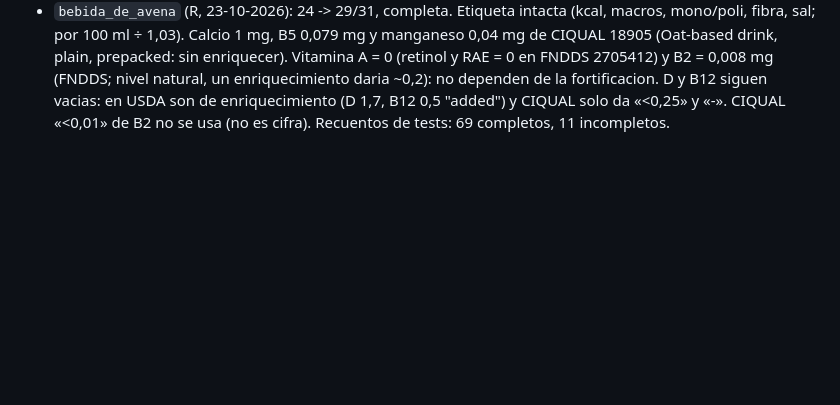
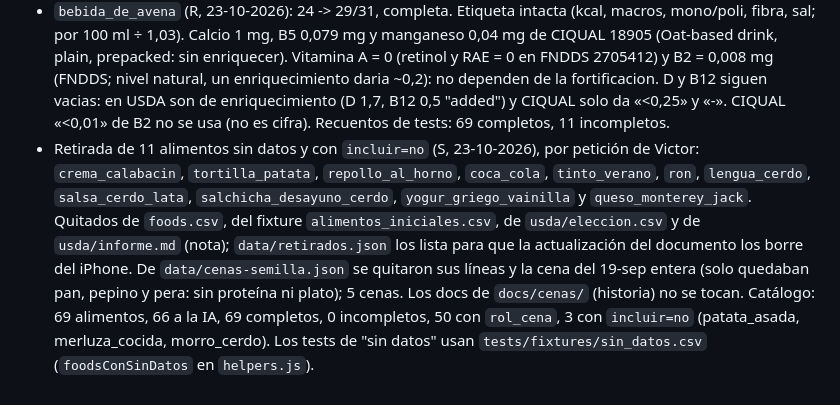
Before and after one commit to victor-rueda02/nutrition-tracker, a Markdown page: docs/notas-catalogo.md, the part around the change. Rendered like a GitHub page; blank space fills up the shorter version.

```diff
--- a/docs/notas-catalogo.md
+++ b/docs/notas-catalogo.md
@@ -166,3 +166,4 @@ Los que no tienen término o son recetas siguen omitidos. Ejemplo: `node --env-f
 - Ronda de menores (O, 22-10-2026): `salsa_tomate_frito` fuente con mono/poli derivados del aceite de oliva; `atun_lata_aceite` sin vitamina K (era de aceite de soja) y la receta `atun_lata_con_aceite` hereda la K sin dato (30/31); `jamon_cocido` colesterol 50 de BEDCA 965; `salchichon` ALA 0,25 (18:3 de BEDCA 2310), D y colina sin dato; `fdc_id` quitado de `salsa_tomate_frito_oliva` y `pan_molde_integral` (queda en la fila por defecto); `galleta_maria` sin grasas trans; textos de tests y notas de anacardos corregidos.
 - `queso_fresco` (NUEVO, Q, 22-10-2026): queso fresco Hacendado (etiqueta «queso blanco pasteurizado», tipo Burgos), grupo propio, `procesado`, `incluir=si`, `rol_cena=proteina` (decisión del coordinador), alias «queso fresco» y «queso de burgos», sin porciones. Etiqueta: 157 kcal, grasa 10,9, sat 7,3, hidratos 3,7, azucares 3,7, proteina 11, sodio 372 mg (sal 0,93 ÷ 2,5), calcio 320, fosforo 230. Base de micros BEDCA 2507 «Queso fresco de burgos» (15,4 g grasa, 12,4 g proteina: algo mas graso que la etiqueta; USDA «Cheese, fresh, queso fresco» 172223 tiene 23,8 g y es un queso mexicano, peor): agua, fibra 0, A, C, E, B1, B2, B6, B9, B12, Fe, Mg, K, Zn, Se. Mono, poli, colesterol, A y E de BEDCA reescalados por la grasa (x10,9/15,4); D desde colecalciferol 0,1 de BEDCA (su "Vitamina D" 0 es incoherente), reescalada por la grasa (0,07). Huecos (K vitamina, B3, B5, colina, Cu, Mn, ALA, EPA, DHA) de USDA 172223, reescalados por grasa (x10,9/23,82: K, ALA, EPA, DHA) o proteina (x11/18,09: B3, B5, colina, Cu, Mn). 31/31. Trans, almidon y aminoacidos vacios. Termino USDA vacio; `fdc_id` 172223 porque USDA rellena huecos. Sin fibra declarada en la etiqueta: se usa el 0 de BEDCA. Test: «queso fresco» → `queso_fresco`; `queso_tierno_loncha` (alias «queso») para «queso fresco» salta `alias_mas_especifico`. Pendiente: Victor puede cambiar `rol_cena`; porcion (loncha o unidad) si la quiere.
 - `bebida_de_avena` (R, 23-10-2026): 24 -> 29/31, completa. Etiqueta intacta (kcal, macros, mono/poli, fibra, sal; por 100 ml ÷ 1,03). Calcio 1 mg, B5 0,079 mg y manganeso 0,04 mg de CIQUAL 18905 (Oat-based drink, plain, prepacked: sin enriquecer). Vitamina A = 0 (retinol y RAE = 0 en FNDDS 2705412) y B2 = 0,008 mg (FNDDS; nivel natural, un enriquecimiento daria ~0,2): no dependen de la fortificacion. D y B12 siguen vacias: en USDA son de enriquecimiento (D 1,7, B12 0,5 "added") y CIQUAL solo da «<0,25» y «-». CIQUAL «<0,01» de B2 no se usa (no es cifra). Recuentos de tests: 69 completos, 11 incompletos.
+- Retirada de 11 alimentos sin datos y con `incluir=no` (S, 23-10-2026), por petición de Victor: `crema_calabacin`, `tortilla_patata`, `repollo_al_horno`, `coca_cola`, `tinto_verano`, `ron`, `lengua_cerdo`, `salsa_cerdo_lata`, `salchicha_desayuno_cerdo`, `yogur_griego_vainilla` y `queso_monterey_jack`. Quitados de `foods.csv`, del fixture `alimentos_iniciales.csv`, de `usda/eleccion.csv` y de `usda/informe.md` (nota); `data/retirados.json` los lista para que la actualización del documento los borre del iPhone. De `data/cenas-semilla.json` se quitaron sus líneas y la cena del 19-sep entera (solo quedaban pan, pepino y pera: sin proteína ni plato); 5 cenas. Los docs de `docs/cenas/` (historia) no se tocan. Catálogo: 69 alimentos, 66 a la IA, 69 completos, 0 incompletos, 50 con `rol_cena`, 3 con `incluir=no` (patata_asada, merluza_cocida, morro_cerdo). Los tests de "sin datos" usan `tests/fixtures/sin_datos.csv` (`foodsConSinDatos` en `helpers.js`).
```
Also changed, not shown: CLAUDE.md (+3 -3 lines), data/SCHEMA.md (+14 -0 lines).
